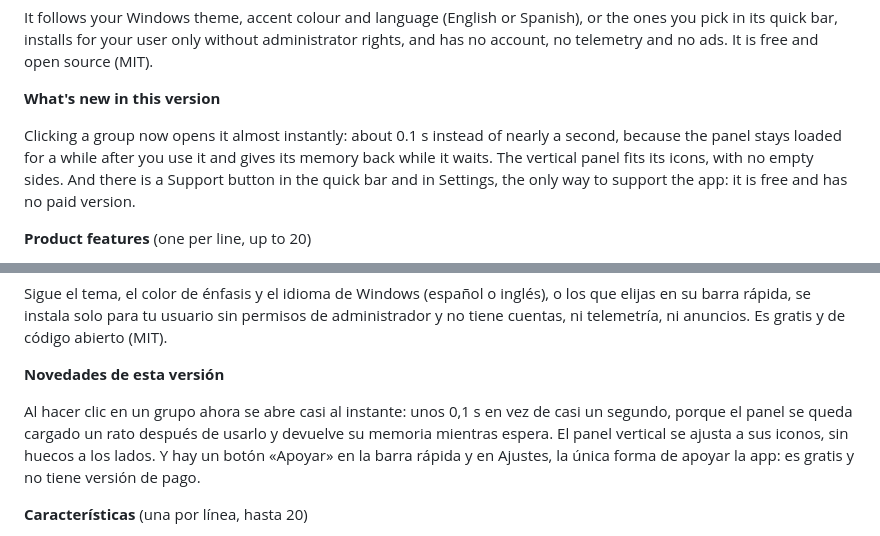
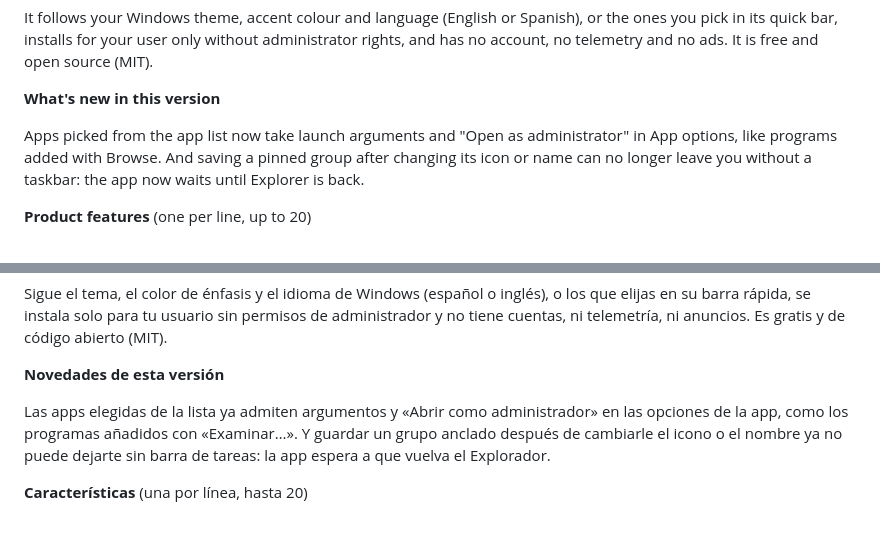
Before and after one commit to Mun1to/TaskbarGroupsFluent, a Markdown page: docs/store/listing.md, 2 parts joined by grey strips. Rendered like a GitHub page.

Commit message:
Update the Store listing notes for 1.6.5

```diff
--- a/docs/store/listing.md
+++ b/docs/store/listing.md
@@ -52,7 +52,7 @@ It follows your Windows theme, accent colour and language (English or Spanish),
 
 **What's new in this version**
 
-Clicking a group now opens it almost instantly: about 0.1 s instead of nearly a second, because the panel stays loaded for a while after you use it and gives its memory back while it waits. The vertical panel fits its icons, with no empty sides. And there is a Support button in the quick bar and in Settings, the only way to support the app: it is free and has no paid version.
+Apps picked from the app list now take launch arguments and "Open as administrator" in App options, like programs added with Browse. And saving a pinned group after changing its icon or name can no longer leave you without a taskbar: the app now waits until Explorer is back.
 
 **Product features** (one per line, up to 20)
 
@@ -102,7 +102,7 @@ Sigue el tema, el color de énfasis y el idioma de Windows (español o inglés),
 
 **Novedades de esta versión**
 
-Al hacer clic en un grupo ahora se abre casi al instante: unos 0,1 s en vez de casi un segundo, porque el panel se queda cargado un rato después de usarlo y devuelve su memoria mientras espera. El panel vertical se ajusta a sus iconos, sin huecos a los lados. Y hay un botón «Apoyar» en la barra rápida y en Ajustes, la única forma de apoyar la app: es gratis y no tiene versión de pago.
+Las apps elegidas de la lista ya admiten argumentos y «Abrir como administrador» en las opciones de la app, como los programas añadidos con «Examinar…». Y guardar un grupo anclado después de cambiarle el icono o el nombre ya no puede dejarte sin barra de tareas: la app espera a que vuelva el Explorador.
 
 **Características** (una por línea, hasta 20)
 
```
